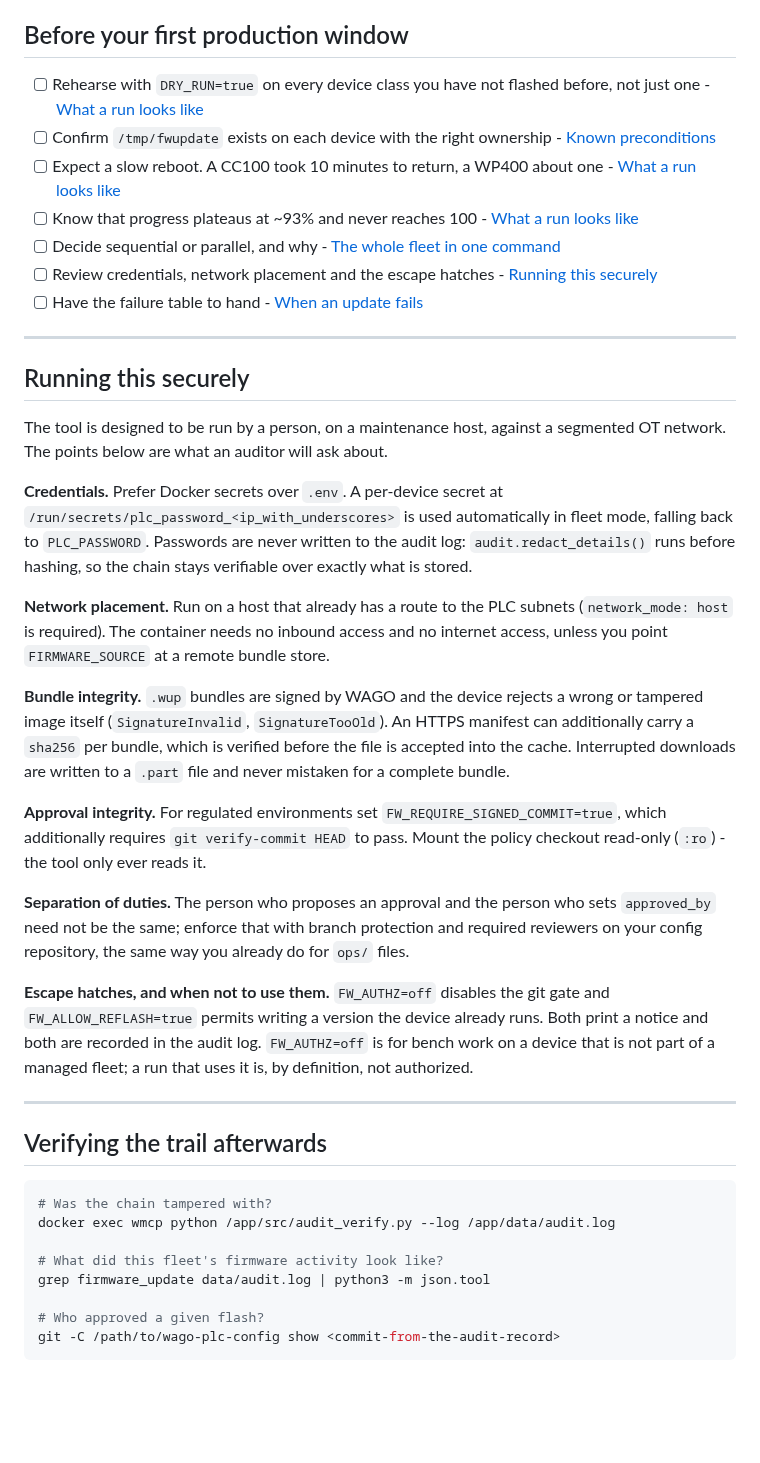
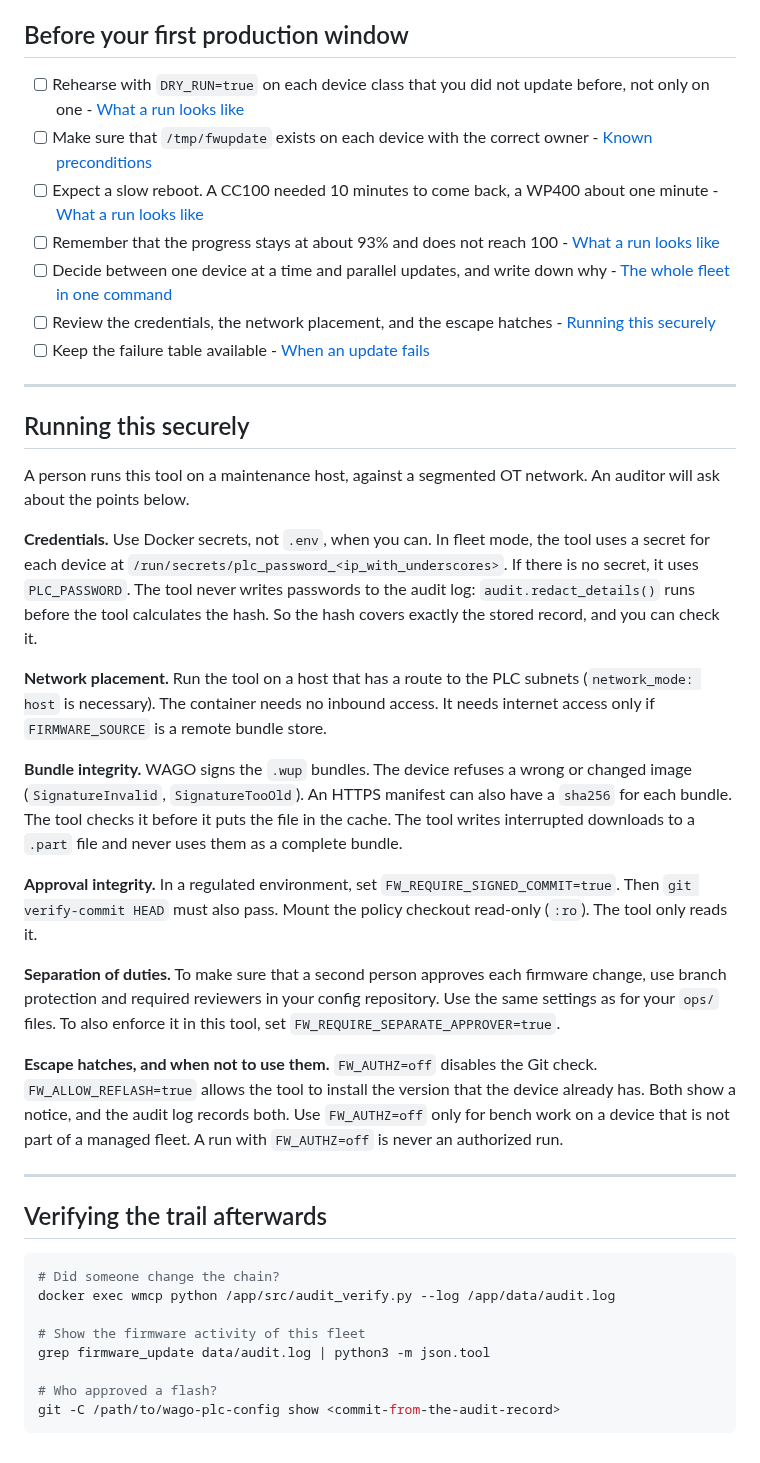
Before and after one commit to WagoAlex/wago-plc-mcp-server, a Markdown page: fwupdate/README.md, the part around one of its changes. Rendered like a GitHub page; blank space fills up the shorter version.

````diff
--- a/fwupdate/README.md
+++ b/fwupdate/README.md
@@ -490,72 +462,67 @@ the PLC subnet.
 
 ## Before your first production window
 
-- [ ] Rehearse with `DRY_RUN=true` on every device class you have not flashed
-      before, not just one - [What a run looks like](#what-a-run-looks-like)
-- [ ] Confirm `/tmp/fwupdate` exists on each device with the right ownership -
-      [Known preconditions](#known-preconditions-device-side-not-fixed-by-this-container)
-- [ ] Expect a slow reboot. A CC100 took 10 minutes to return, a WP400 about
-      one - [What a run looks like](#what-a-run-looks-like)
-- [ ] Know that progress plateaus at ~93% and never reaches 100 -
+- [ ] Rehearse with `DRY_RUN=true` on each device class that you did not update before, not only on one -
       [What a run looks like](#what-a-run-looks-like)
-- [ ] Decide sequential or parallel, and why -
+- [ ] Make sure that `/tmp/fwupdate` exists on each device with the correct owner -
+      [Known preconditions](#known-preconditions-on-the-device-the-container-does-not-fix-them)
+- [ ] Expect a slow reboot. A CC100 needed 10 minutes to come back, a WP400 about one minute -
+      [What a run looks like](#what-a-run-looks-like)
+- [ ] Remember that the progress stays at about 93% and does not reach 100 -
+      [What a run looks like](#what-a-run-looks-like)
+- [ ] Decide between one device at a time and parallel updates, and write down why -
       [The whole fleet in one command](#the-whole-fleet-in-one-command)
-- [ ] Review credentials, network placement and the escape hatches -
+- [ ] Review the credentials, the network placement, and the escape hatches -
       [Running this securely](#running-this-securely)
-- [ ] Have the failure table to hand -
+- [ ] Keep the failure table available -
       [When an update fails](#when-an-update-fails)
 
 ---
 
 ## Running this securely
 
-The tool is designed to be run by a person, on a maintenance host, against a
-segmented OT network. The points below are what an auditor will ask about.
+A person runs this tool on a maintenance host, against a segmented OT network.
+An auditor will ask about the points below.
 
-**Credentials.** Prefer Docker secrets over `.env`. A per-device secret at
-`/run/secrets/plc_password_<ip_with_underscores>` is used automatically in
-fleet mode, falling back to `PLC_PASSWORD`. Passwords are never written to the
-audit log: `audit.redact_details()` runs before hashing, so the chain stays
-verifiable over exactly what is stored.
+**Credentials.** Use Docker secrets, not `.env`, when you can.
+In fleet mode, the tool uses a secret for each device at `/run/secrets/plc_password_<ip_with_underscores>`.
+If there is no secret, it uses `PLC_PASSWORD`.
+The tool never writes passwords to the audit log: `audit.redact_details()` runs before the tool calculates the hash.
+So the hash covers exactly the stored record, and you can check it.
 
-**Network placement.** Run on a host that already has a route to the PLC
-subnets (`network_mode: host` is required). The container needs no inbound
-access and no internet access, unless you point `FIRMWARE_SOURCE` at a remote
-bundle store.
+**Network placement.** Run the tool on a host that has a route to the PLC subnets (`network_mode: host` is necessary).
+The container needs no inbound access. It needs internet access only if `FIRMWARE_SOURCE` is a remote bundle store.
 
-**Bundle integrity.** `.wup` bundles are signed by WAGO and the device rejects a
-wrong or tampered image itself (`SignatureInvalid`, `SignatureTooOld`). An
-HTTPS manifest can additionally carry a `sha256` per bundle, which is verified
-before the file is accepted into the cache. Interrupted downloads are written
-to a `.part` file and never mistaken for a complete bundle.
+**Bundle integrity.** WAGO signs the `.wup` bundles. The device refuses a wrong or changed image (`SignatureInvalid`, `SignatureTooOld`).
+An HTTPS manifest can also have a `sha256` for each bundle. The tool checks it before it puts the file in the cache.
+The tool writes interrupted downloads to a `.part` file and never uses them as a complete bundle.
 
-**Approval integrity.** For regulated environments set
-`FW_REQUIRE_SIGNED_COMMIT=true`, which additionally requires `git verify-commit
-HEAD` to pass. Mount the policy checkout read-only (`:ro`) - the tool only ever
-reads it.
+**Approval integrity.** In a regulated environment, set `FW_REQUIRE_SIGNED_COMMIT=true`.
+Then `git verify-commit HEAD` must also pass.
+Mount the policy checkout read-only (`:ro`). The tool only reads it.
 
-**Separation of duties.** The person who proposes an approval and the person
-who sets `approved_by` need not be the same; enforce that with branch
-protection and required reviewers on your config repository, the same way you
-already do for `ops/` files.
+**Separation of duties.** To make sure that a second person approves each firmware change,
+use branch protection and required reviewers in your config repository.
+Use the same settings as for your `ops/` files.
+To also enforce it in this tool, set `FW_REQUIRE_SEPARATE_APPROVER=true`.
 
-**Escape hatches, and when not to use them.** `FW_AUTHZ=off` disables the git
-gate and `FW_ALLOW_REFLASH=true` permits writing a version the device already
-runs. Both print a notice and both are recorded in the audit log. `FW_AUTHZ=off`
-is for bench work on a device that is not part of a managed fleet; a run that
-uses it is, by definition, not authorized.
+**Escape hatches, and when not to use them.** `FW_AUTHZ=off` disables the Git check.
+`FW_ALLOW_REFLASH=true` allows the tool to install the version that the device already has.
+Both show a notice, and the audit log records both.
+Use `FW_AUTHZ=off` only for bench work on a device that is not part of a managed fleet.
+A run with `FW_AUTHZ=off` is never an authorized run.
 
 ---
 
 ## Verifying the trail afterwards
 
 ```bash
-# Was the chain tampered with?
+# Did someone change the chain?
 docker exec wmcp python /app/src/audit_verify.py --log /app/data/audit.log
 
-# What did this fleet's firmware activity look like?
+# Show the firmware activity of this fleet
 grep firmware_update data/audit.log | python3 -m json.tool
 
-# Who approved a given flash?
+# Who approved a flash?
 git -C /path/to/wago-plc-config show <commit-from-the-audit-record>
 ```
````
Also changed, not shown: other parts of fwupdate/README.md (+215 -243 lines).
